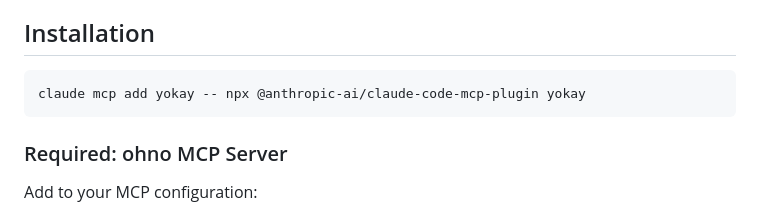
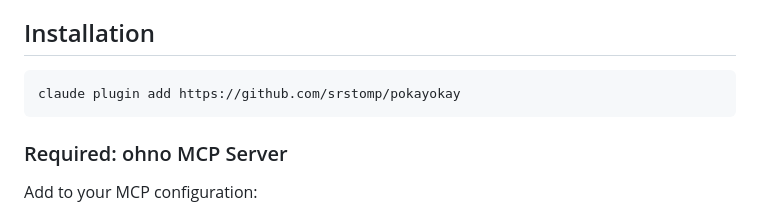
Before and after one commit to srstomp/pokayokay, a Markdown page: README.md, the part around the change. Drawn GitHub-style.

Commit message:
fix: correct plugin installation command

````diff
--- a/README.md
+++ b/README.md
@@ -23,7 +23,7 @@
 ## Installation
 
 ```bash
-claude mcp add yokay -- npx @anthropic-ai/claude-code-mcp-plugin yokay
+claude plugin add https://github.com/srstomp/pokayokay
 ```
 
 ### Required: ohno MCP Server
````
